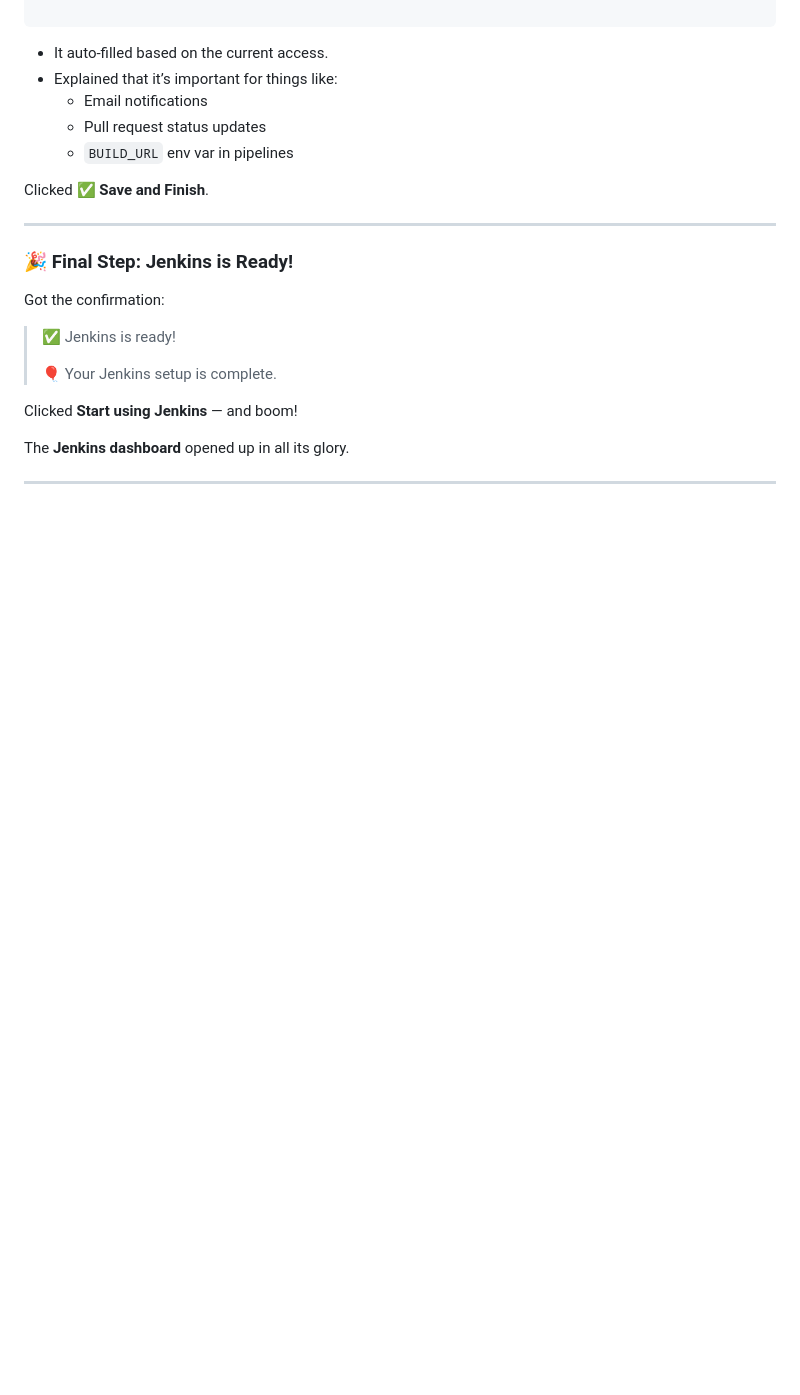
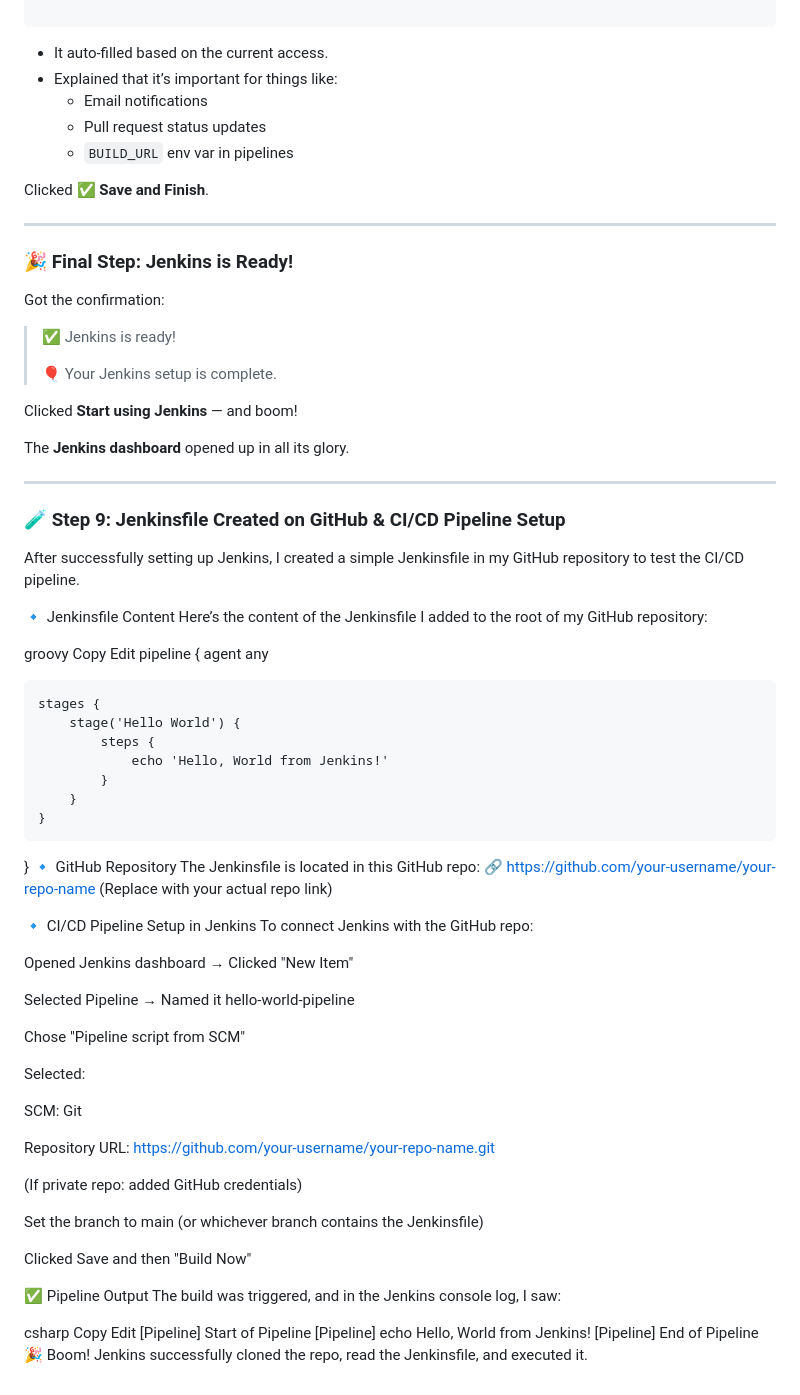
Before and after one commit to Raj123-dev/Devops_Journey_2k25, a Markdown page: Assignment_1.md, the part around the change printed below. GitHub-like rendering; blank space fills up the shorter version.

```diff
--- a/Assignment_1.md
+++ b/Assignment_1.md
@@ -283,3 +283,61 @@ Clicked **Start using Jenkins** — and boom!
 The **Jenkins dashboard** opened up in all its glory.
 
 ---
+
+### 🧪 Step 9: Jenkinsfile Created on GitHub & CI/CD Pipeline Setup
+After successfully setting up Jenkins, I created a simple Jenkinsfile in my GitHub repository to test the CI/CD pipeline.
+
+🔹 Jenkinsfile Content
+Here’s the content of the Jenkinsfile I added to the root of my GitHub repository:
+
+groovy
+Copy
+Edit
+pipeline {
+    agent any
+
+    stages {
+        stage('Hello World') {
+            steps {
+                echo 'Hello, World from Jenkins!'
+            }
+        }
+    }
+}
+🔹 GitHub Repository
+The Jenkinsfile is located in this GitHub repo:
+🔗 https://github.com/your-username/your-repo-name
+(Replace with your actual repo link)
+
+🔹 CI/CD Pipeline Setup in Jenkins
+To connect Jenkins with the GitHub repo:
+
+Opened Jenkins dashboard → Clicked "New Item"
+
+Selected Pipeline → Named it hello-world-pipeline
+
+Chose "Pipeline script from SCM"
+
+Selected:
+
+SCM: Git
+
+Repository URL: https://github.com/your-username/your-repo-name.git
+
+(If private repo: added GitHub credentials)
+
+Set the branch to main (or whichever branch contains the Jenkinsfile)
+
+Clicked Save and then "Build Now"
+
+✅ Pipeline Output
+The build was triggered, and in the Jenkins console log, I saw:
+
+csharp
+Copy
+Edit
+[Pipeline] Start of Pipeline
+[Pipeline] echo
+Hello, World from Jenkins!
+[Pipeline] End of Pipeline
+🎉 Boom! Jenkins successfully cloned the repo, read the Jenkinsfile, and executed it.
```
Also changed, not shown: other parts of Assignment_1.md (+4 -4 lines).
